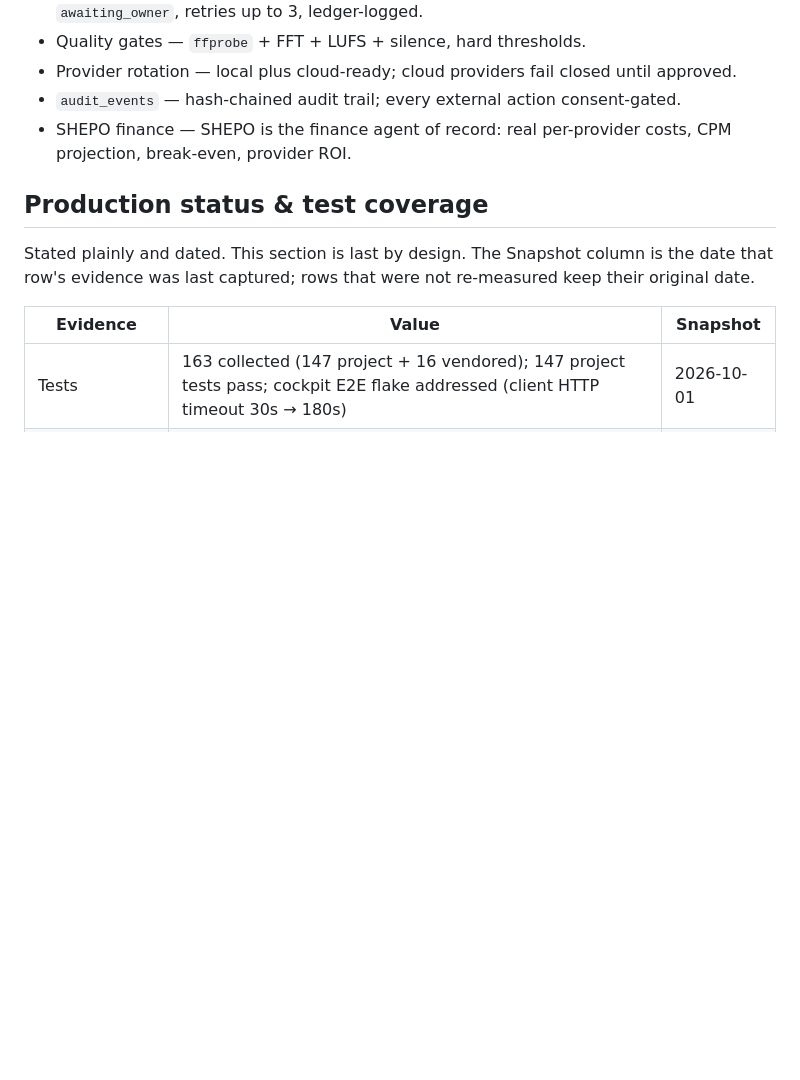
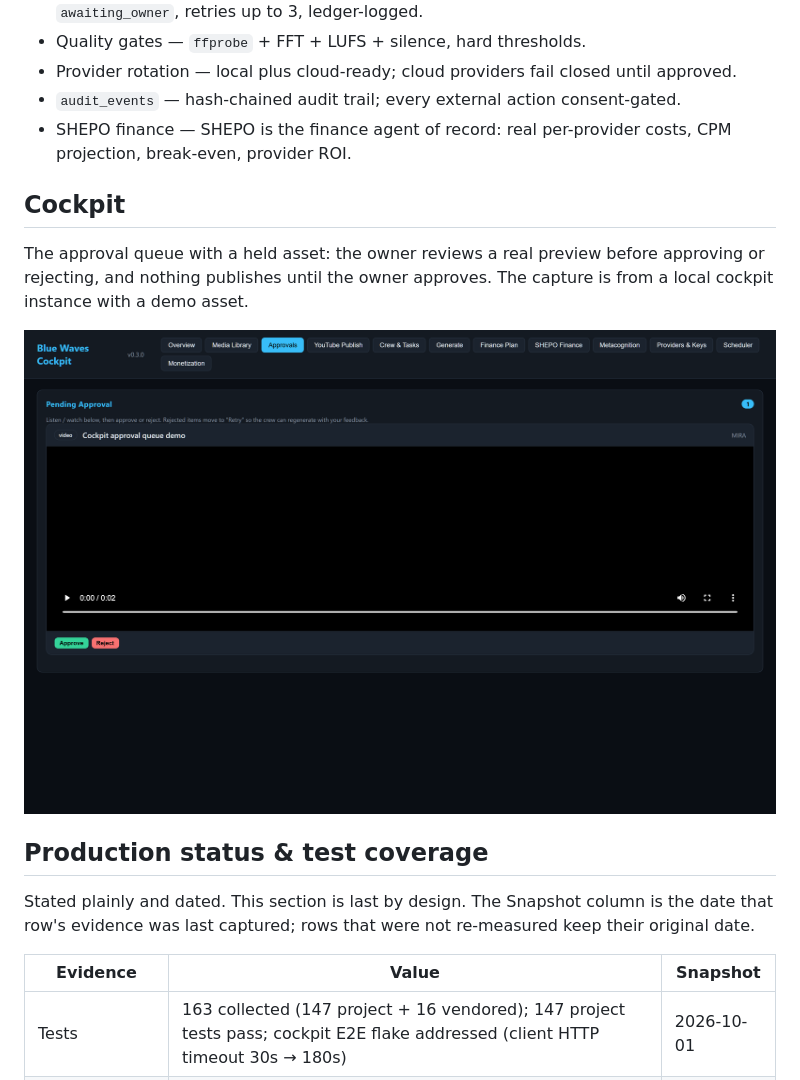
Before and after one commit to HatemIsmailShalaby1979/Blue-Waves-, a Markdown page: README.md, the part around the change. Rendered like a GitHub page; pictures changed too: docs/cockpit-approvals.png (added); blank space fills up the shorter version.

Commit message:
docs: add a real cockpit screenshot of the approval queue holding an asset

```diff
--- a/README.md
+++ b/README.md
@@ -61,6 +61,14 @@ framework's governance contract, with an independent runtime — not shared sour
 - `audit_events` — hash-chained audit trail; every external action consent-gated.
 - SHEPO finance — SHEPO is the finance agent of record: real per-provider costs, CPM projection, break-even, provider ROI.
 
+## Cockpit
+
+The approval queue with a held asset: the owner reviews a real preview before approving or
+rejecting, and nothing publishes until the owner approves. The capture is from a local
+cockpit instance with a demo asset.
+
+![Blue Waves cockpit — pending approval queue with a held asset](docs/cockpit-approvals.png)
+
 ## Production status & test coverage
 
 Stated plainly and dated. This section is last by design. The Snapshot column is the
```
